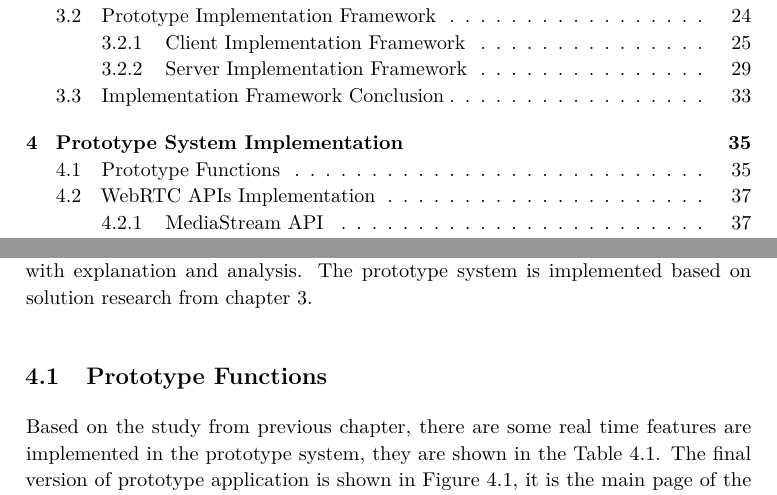
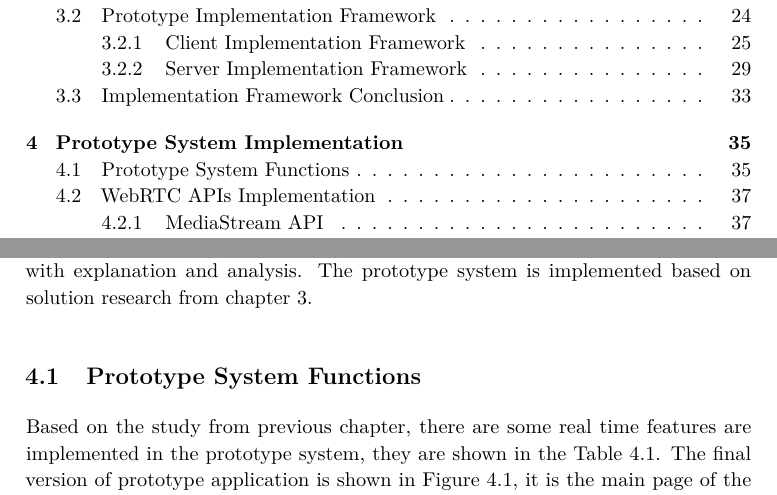
Before and after one commit to br1anchen/Master_Thesis, a LaTeX thesis (main.tex, which reads system_implement.tex): two parts of pages 7 and 48 of 108, joined at a grey line, cut so that both start at the same text. Compiled offline with pdfLaTeX.

Commit message:
fix the title of prototype system functions

```diff
--- a/system_implement.tex
+++ b/system_implement.tex
@@ -3,7 +3,7 @@
 
 \noindent In this chapter, it will cover implementation progress of the prototype system along with explanation and analysis. The prototype system is implemented based on solution research from chapter \ref{chp:sys_design}.
 
-\section{Prototype Functions}
+\section{Prototype System Functions}
 
 \noindent Based on the study from previous chapter, there are some real time features are implemented in the prototype system, they are shown in the Table \ref{tab:functions}. The final version of prototype application is shown in Figure \ref{fig:webgui_call_outgoing}, it is the main page of the web application client. The green notification message on the left shows that there is an outgoing call from the client to the 'Brian Chen' contact.
 
```
Also changed, not shown: main.pdf.
